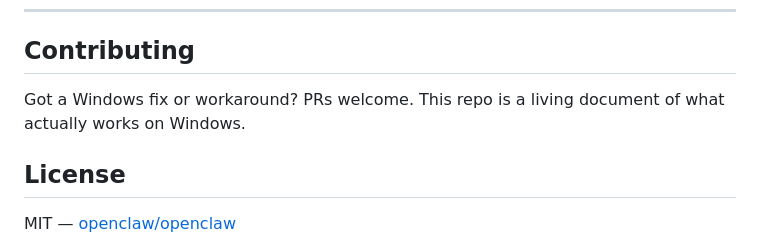
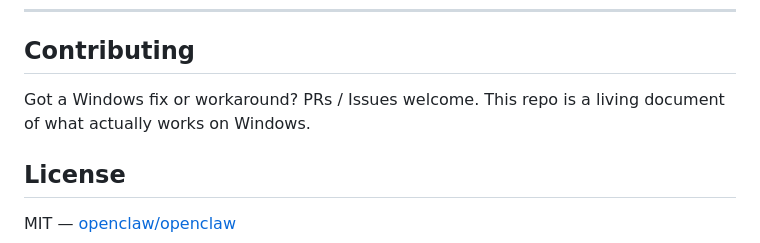
Before and after one commit to keugenek/clawhome, a Markdown page: README.md, the part around the change. Drawn GitHub-style.

Commit message:
Update contribution guidelines in README

```diff
--- a/README.md
+++ b/README.md
@@ -434,7 +434,7 @@ openclaw configure
 
 ## Contributing
 
-Got a Windows fix or workaround? PRs welcome. This repo is a living document of what actually works on Windows.
+Got a Windows fix or workaround? PRs / Issues welcome. This repo is a living document of what actually works on Windows.
 
 ## License
 
```
